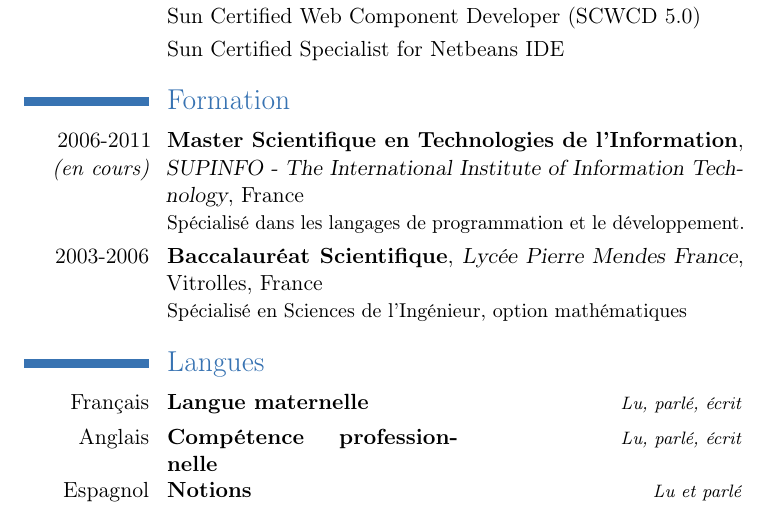
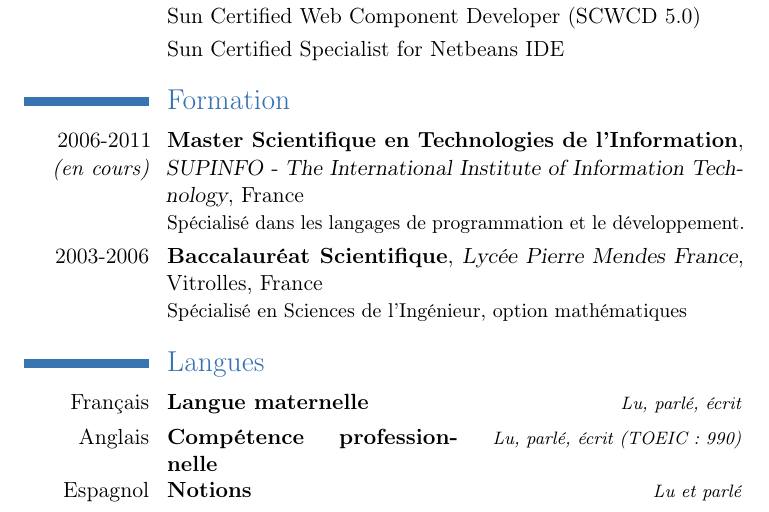
Before and after one commit to ygini/curriculum, a LaTeX CV (CV_Colin_Hebert.tex, which reads includes/languages.tex): part of page 3 of 3, cut so that both start at the same text. Compiled offline with pdfLaTeX.

Commit message:
Add TOEIC result

```diff
--- a/includes/languages.tex
+++ b/includes/languages.tex
@@ -11,12 +11,12 @@
 
 \french{
 	\cvlanguage{Français}{Langue maternelle}{Lu, parlé, écrit}
-	\cvlanguage{Anglais}{Compétence professionnelle}{Lu, parlé, écrit}
+	\cvlanguage{Anglais}{Compétence professionnelle}{Lu, parlé, écrit (TOEIC : 990)}
 	\cvlanguage{Espagnol}{Notions}{Lu et parlé}
 }
 
 \english{
-	\cvlanguage{English}{Professional working proficiency}{Reading, speaking and writing}
+	\cvlanguage{English}{Professional working proficiency}{Reading, speaking and writing (TOEIC: 990)}
 	\cvlanguage{French}{Native}{Reading, speaking and writing}
 	\cvlanguage{Spanish}{Elementary proficiency}{Reading and speaking}
 }
```
